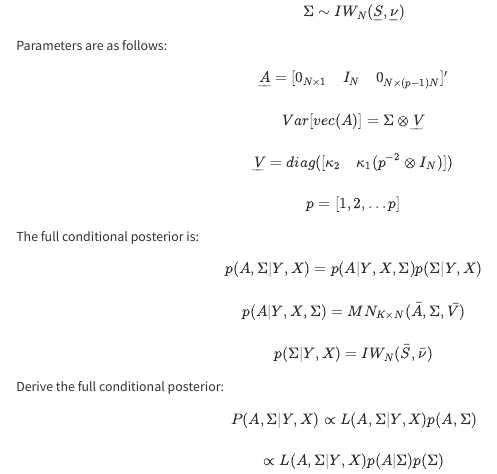
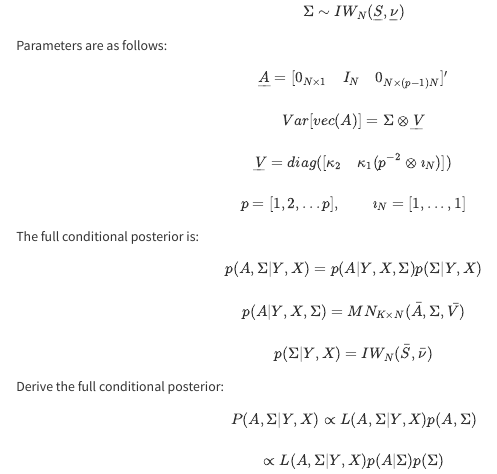
Before and after one commit to hanwenzhang0317/MXCS-SVAR, a Quarto document (index.qmd): the page in a window 1100 px wide, from 5300 px down. Rendered offline with R 4.5, knitr and Pandoc in place of Quarto, with nearby package versions; some code elsewhere in the file could not run offline; menus at the side of the page are left out; long lines of code are wrapped.

Commit message:
Update index.qmd

```diff
--- a/index.qmd
+++ b/index.qmd
@@ -352,8 +352,8 @@ Parameters are as follows:
 \begin{gather}
 \underline{A} = [0_{N \times 1} \quad I_N \quad 0_{N \times (p-1)N}]' \\
 \\ Var[vec(A)] = \Sigma \otimes  \underline{V} \\
-\\ \underline{V} = diag([\kappa_2 \quad \kappa_1 (p^{-2} \otimes I_N)]) \\
-\\ p = [1,2,...p]
+\\ \underline{V} = diag([\kappa_2 \quad \kappa_1 (p^{-2} \otimes \imath_N)]) \\
+\\ p = [1,2,...p], \qquad \imath_N = [1,...,1]
 \end{gather}
 
 The full conditional posterior is:
```
